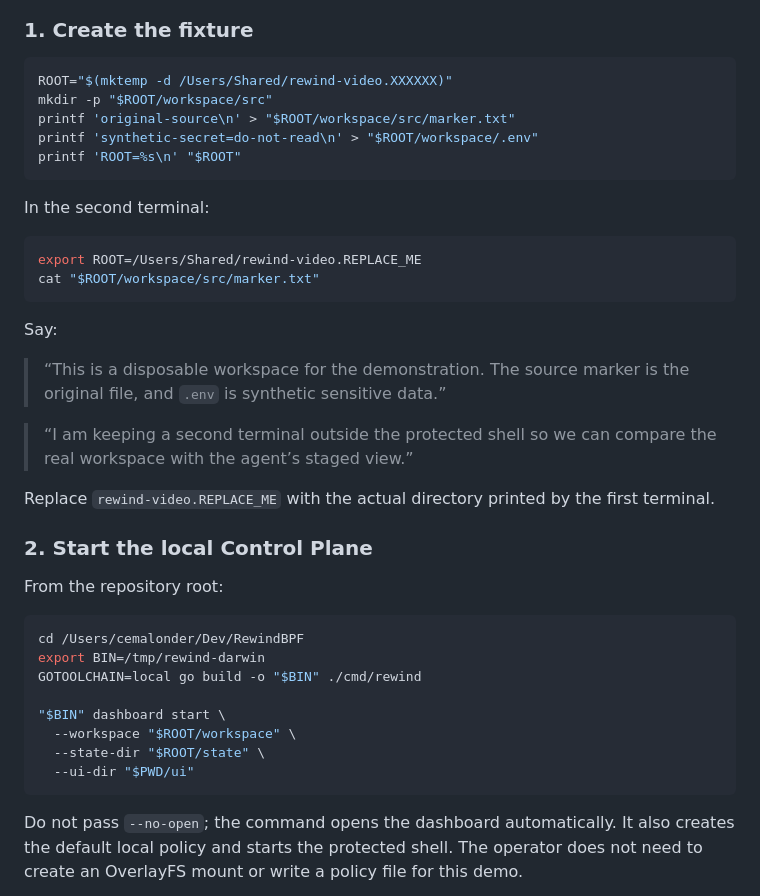
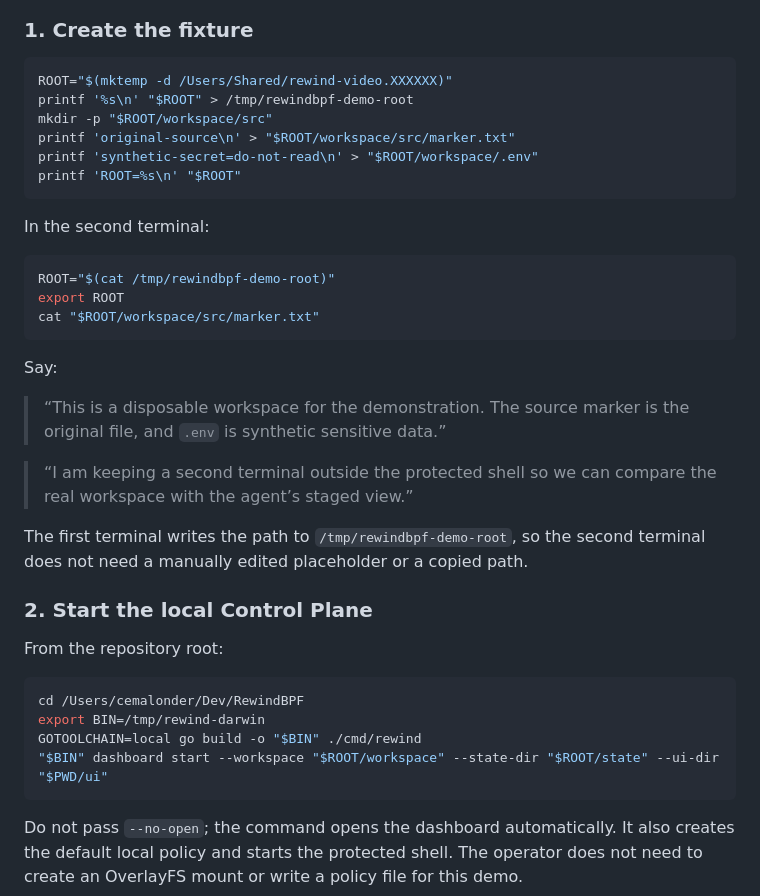
Before and after one commit to cmlonder/rewind-bpf, a Markdown page: docs/DEMO_AND_DASHBOARD_GUIDE.md, the part around one of its changes. Rendered like a GitHub page.

Commit message:
Make demo commands directly copyable

````diff
--- a/docs/DEMO_AND_DASHBOARD_GUIDE.md
+++ b/docs/DEMO_AND_DASHBOARD_GUIDE.md
@@ -36,6 +36,7 @@ views of the same transaction.
 
 ```bash
 ROOT="$(mktemp -d /Users/Shared/rewind-video.XXXXXX)"
+printf '%s\n' "$ROOT" > /tmp/rewindbpf-demo-root
 mkdir -p "$ROOT/workspace/src"
 printf 'original-source\n' > "$ROOT/workspace/src/marker.txt"
 printf 'synthetic-secret=do-not-read\n' > "$ROOT/workspace/.env"
@@ -45,7 +46,8 @@ printf 'ROOT=%s\n' "$ROOT"
 In the second terminal:
 
 ```bash
-export ROOT=/Users/Shared/rewind-video.REPLACE_ME
+ROOT="$(cat /tmp/rewindbpf-demo-root)"
+export ROOT
 cat "$ROOT/workspace/src/marker.txt"
 ```
 
@@ -57,8 +59,8 @@ Say:
 > “I am keeping a second terminal outside the protected shell so we can compare
 > the real workspace with the agent’s staged view.”
 
-Replace `rewind-video.REPLACE_ME` with the actual directory printed by the
-first terminal.
+The first terminal writes the path to `/tmp/rewindbpf-demo-root`, so the second
+terminal does not need a manually edited placeholder or a copied path.
 
 ### 2. Start the local Control Plane
 
@@ -68,11 +70,7 @@ From the repository root:
 cd /Users/cemalonder/Dev/RewindBPF
 export BIN=/tmp/rewind-darwin
 GOTOOLCHAIN=local go build -o "$BIN" ./cmd/rewind
-
-"$BIN" dashboard start \
-  --workspace "$ROOT/workspace" \
-  --state-dir "$ROOT/state" \
-  --ui-dir "$PWD/ui"
+"$BIN" dashboard start --workspace "$ROOT/workspace" --state-dir "$ROOT/state" --ui-dir "$PWD/ui"
 ```
 
 Do not pass `--no-open`; the command opens the dashboard automatically. It
````
Also changed, not shown: other parts of docs/DEMO_AND_DASHBOARD_GUIDE.md (+1 -4 lines).
